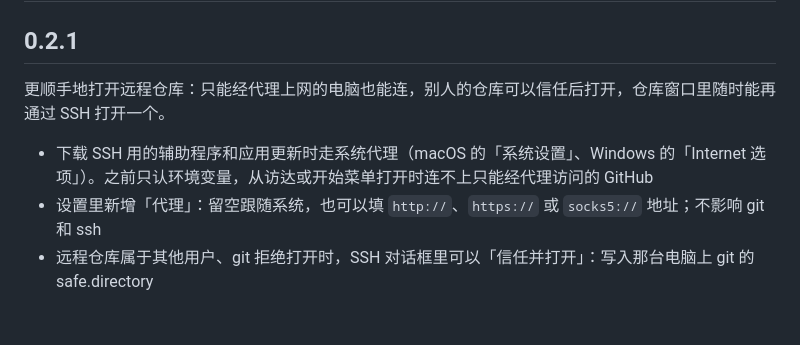
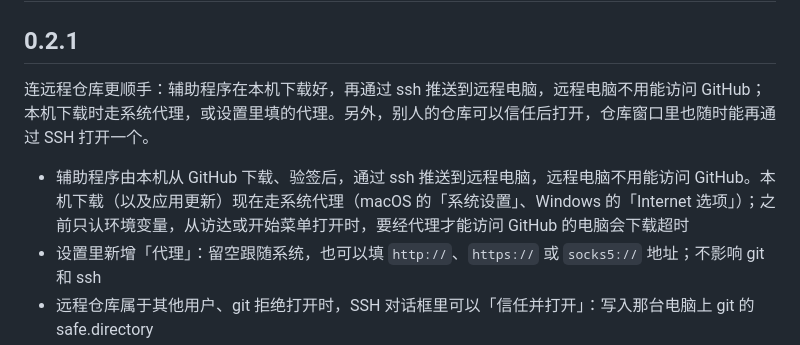
Before and after one commit to Binaryify/MyGit, a Markdown page: CHANGELOG.md, the part around the change. GitHub-like rendering; blank space fills up the shorter version.

Commit message:
Say 0.2.1 sends the helper from this computer, so the remote one needn't reach GitHub
Co-Authored-By: Claude Opus 5.5 <noreply@anthropic.com>

```diff
--- a/CHANGELOG.md
+++ b/CHANGELOG.md
@@ -2,9 +2,9 @@
 
 ## 0.2.1
 
-更顺手地打开远程仓库：只能经代理上网的电脑也能连，别人的仓库可以信任后打开，仓库窗口里随时能再通过 SSH 打开一个。
+连远程仓库更顺手：辅助程序在本机下载好，再通过 ssh 推送到远程电脑，远程电脑不用能访问 GitHub；本机下载时走系统代理，或设置里填的代理。另外，别人的仓库可以信任后打开，仓库窗口里也随时能再通过 SSH 打开一个。
 
-- 下载 SSH 用的辅助程序和应用更新时走系统代理（macOS 的「系统设置」、Windows 的「Internet 选项」）。之前只认环境变量，从访达或开始菜单打开时连不上只能经代理访问的 GitHub
+- 辅助程序由本机从 GitHub 下载、验签后，通过 ssh 推送到远程电脑，远程电脑不用能访问 GitHub。本机下载（以及应用更新）现在走系统代理（macOS 的「系统设置」、Windows 的「Internet 选项」）；之前只认环境变量，从访达或开始菜单打开时，要经代理才能访问 GitHub 的电脑会下载超时
 - 设置里新增「代理」：留空跟随系统，也可以填 `http://`、`https://` 或 `socks5://` 地址；不影响 git 和 ssh
 - 远程仓库属于其他用户、git 拒绝打开时，SSH 对话框里可以「信任并打开」：写入那台电脑上 git 的 safe.directory
 - 放到远程电脑上的小程序改名为辅助程序（helper）：`mygit-helper`，放在 `~/.mygit/helper-…`，免得和 AI agent 混淆。0.2.0 留下的 `~/.mygit/agent-…` 可以删掉
```
